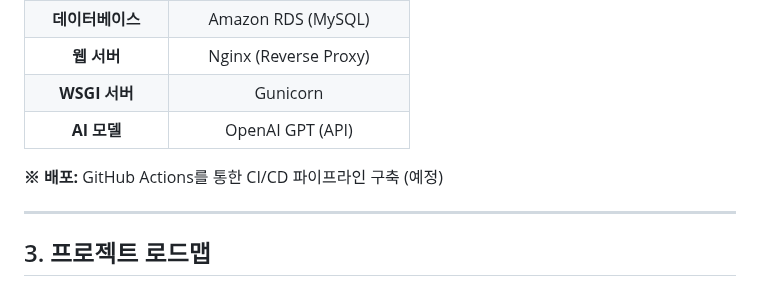
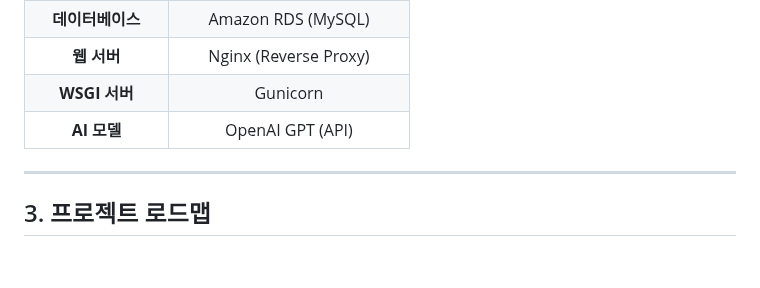
Before and after one commit to 2026TUKCOMCD/EchoMind, a Markdown page: README.md, the part around the change. Rendered like a GitHub page; blank space fills up the shorter version.

```diff
--- a/README.md
+++ b/README.md
@@ -122,7 +122,6 @@
 | **WSGI 서버** | Gunicorn |
 | **AI 모델** | OpenAI GPT (API) |
 
-**※ 배포:** GitHub Actions를 통한 CI/CD 파이프라인 구축 (예정)
 
 ---
 
```
